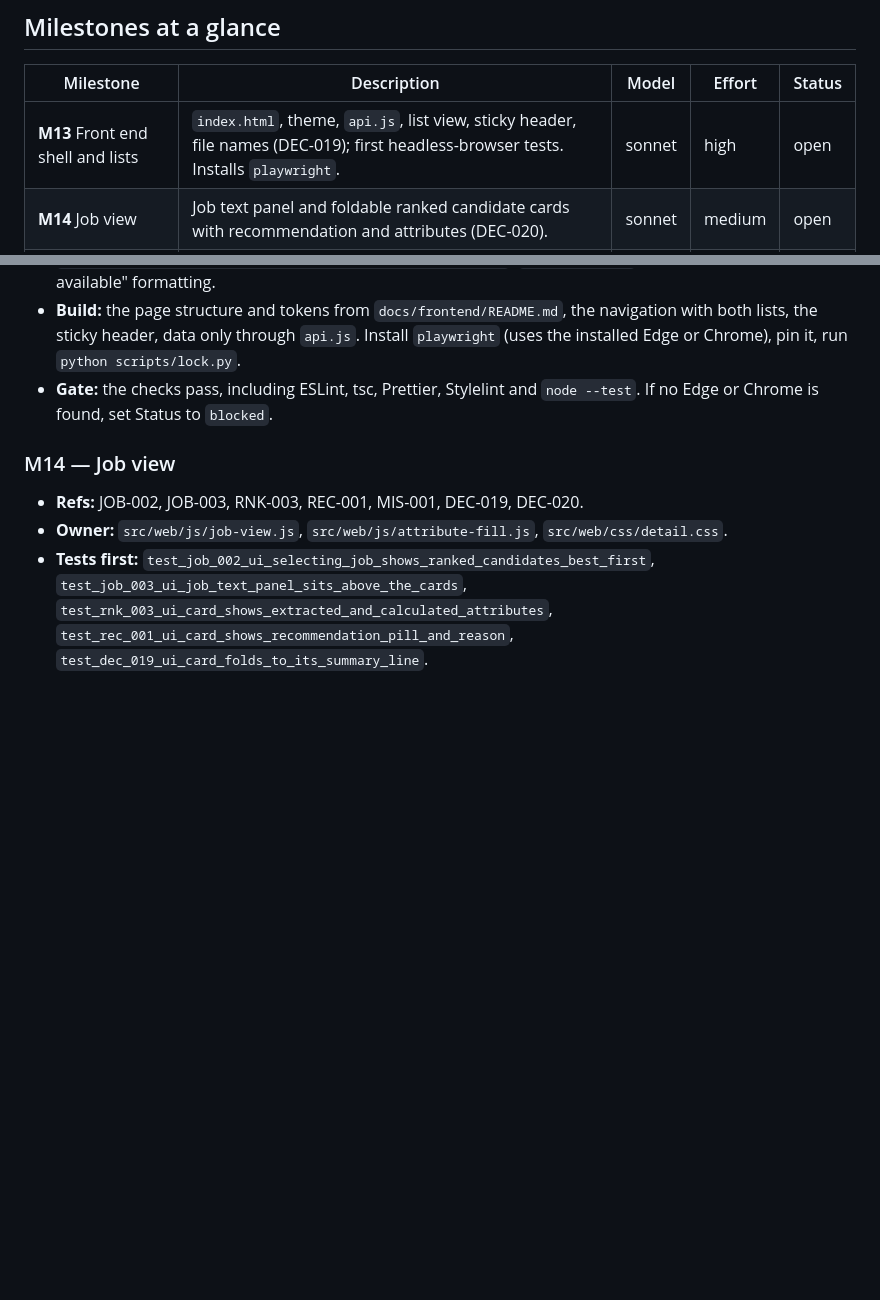
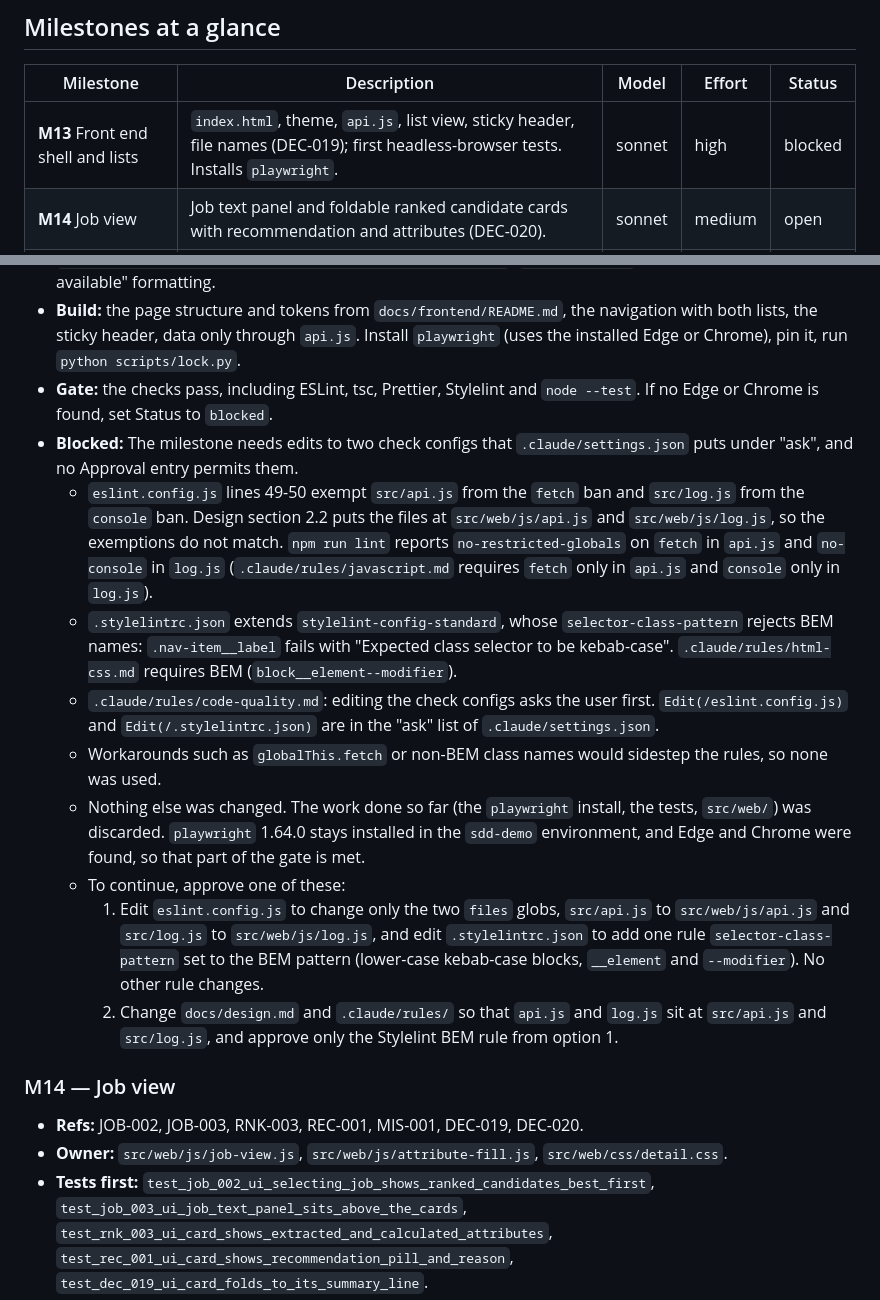
Before and after one commit to alkashef/sdd-demo, a Markdown page: docs/plan.md, 2 parts joined by grey strips. Drawn GitHub-style; blank space fills up the shorter version.

Commit message:
M13: blocked
Co-Authored-By: Claude Sonnet 5.5 <noreply@anthropic.com>

```diff
--- a/docs/plan.md
+++ b/docs/plan.md
@@ -9,7 +9,7 @@ history is the record. Template: `docs/workflow.md`.
 
 | Milestone | Description | Model | Effort | Status |
 | --- | --- | --- | --- | --- |
-| **M13** Front end shell and lists | `index.html`, theme, `api.js`, list view, sticky header, file names (DEC-019); first headless-browser tests. Installs `playwright`. | sonnet | high | open |
+| **M13** Front end shell and lists | `index.html`, theme, `api.js`, list view, sticky header, file names (DEC-019); first headless-browser tests. Installs `playwright`. | sonnet | high | blocked |
 | **M14** Job view | Job text panel and foldable ranked candidate cards with recommendation and attributes (DEC-020). | sonnet | medium | open |
 | **M15** Candidate view | Raw CV, attributes and ranked job descriptions. | sonnet | medium | open |
 | **M16** Failure and unavailable states | Failure panel, "Not available" values, and "Present" against unknown end (DEC-015). | sonnet | medium | open |
@@ -26,6 +26,15 @@ history is the record. Template: `docs/workflow.md`.
 - **Tests first:** `test_lst_001_ui_lists_job_descriptions`, `test_lst_002_ui_lists_candidates`, `test_dec_019_ui_header_stays_at_top_when_page_scrolls`, `test_dec_019_ui_file_name_sits_below_name_in_smaller_size`, `format.test.js` for the score and "Not available" formatting.
 - **Build:** the page structure and tokens from `docs/frontend/README.md`, the navigation with both lists, the sticky header, data only through `api.js`. Install `playwright` (uses the installed Edge or Chrome), pin it, run `python scripts/lock.py`.
 - **Gate:** the checks pass, including ESLint, tsc, Prettier, Stylelint and `node --test`. If no Edge or Chrome is found, set Status to `blocked`.
+- **Blocked:** The milestone needs edits to two check configs that `.claude/settings.json` puts under "ask", and no Approval entry permits them.
+  - `eslint.config.js` lines 49-50 exempt `src/api.js` from the `fetch` ban and `src/log.js` from the `console` ban. Design section 2.2 puts the files at `src/web/js/api.js` and `src/web/js/log.js`, so the exemptions do not match. `npm run lint` reports `no-restricted-globals` on `fetch` in `api.js` and `no-console` in `log.js` (`.claude/rules/javascript.md` requires `fetch` only in `api.js` and `console` only in `log.js`).
+  - `.stylelintrc.json` extends `stylelint-config-standard`, whose `selector-class-pattern` rejects BEM names: `.nav-item__label` fails with "Expected class selector to be kebab-case". `.claude/rules/html-css.md` requires BEM (`block__element--modifier`).
+  - `.claude/rules/code-quality.md`: editing the check configs asks the user first. `Edit(/eslint.config.js)` and `Edit(/.stylelintrc.json)` are in the "ask" list of `.claude/settings.json`.
+  - Workarounds such as `globalThis.fetch` or non-BEM class names would sidestep the rules, so none was used.
+  - Nothing else was changed. The work done so far (the `playwright` install, the tests, `src/web/`) was discarded. `playwright` 1.64.0 stays installed in the `sdd-demo` environment, and Edge and Chrome were found, so that part of the gate is met.
+  - To continue, approve one of these:
+    1. Edit `eslint.config.js` to change only the two `files` globs, `src/api.js` to `src/web/js/api.js` and `src/log.js` to `src/web/js/log.js`, and edit `.stylelintrc.json` to add one rule `selector-class-pattern` set to the BEM pattern (lower-case kebab-case blocks, `__element` and `--modifier`). No other rule changes.
+    2. Change `docs/design.md` and `.claude/rules/` so that `api.js` and `log.js` sit at `src/api.js` and `src/log.js`, and approve only the Stylelint BEM rule from option 1.
 
 ### M14 — Job view
 
```
